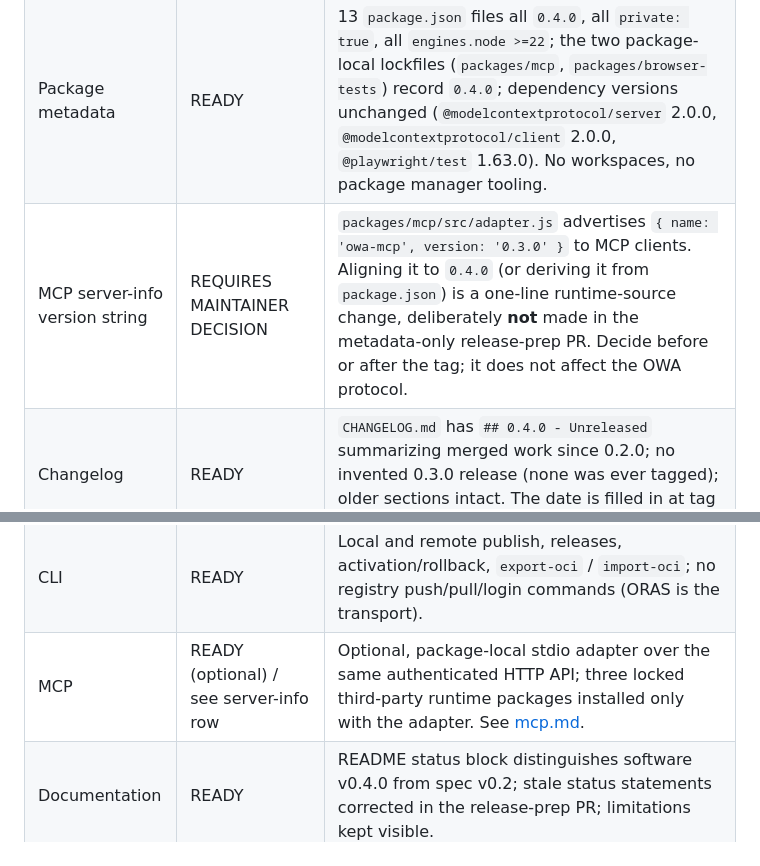
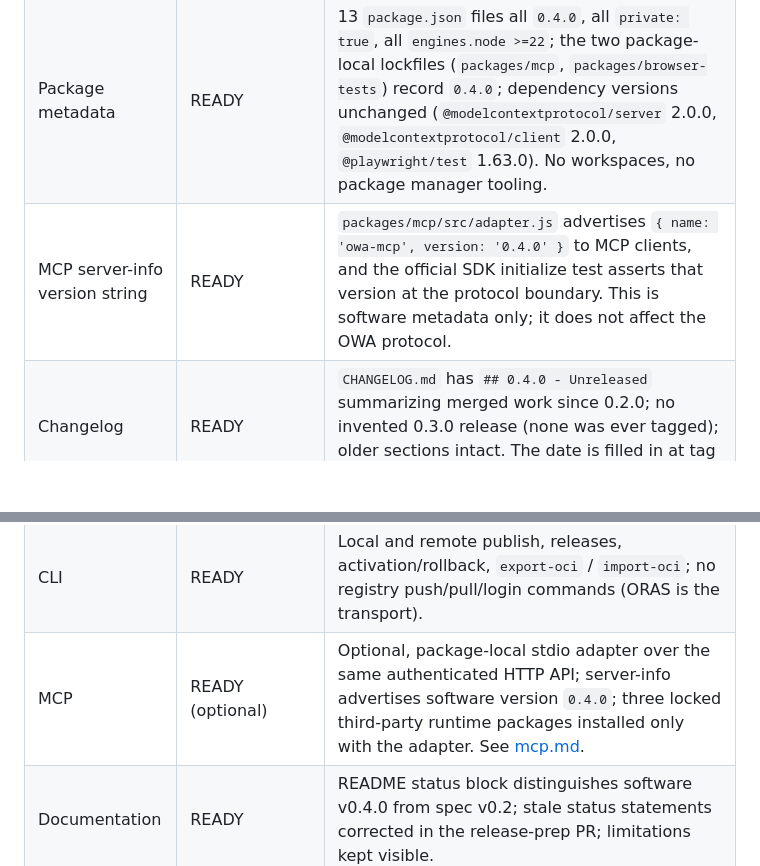
Before and after one commit to Codebrother1/open-web-artifact, a Markdown page: docs/release.md, 2 parts joined by grey strips. Rendered like a GitHub page; blank space fills up the shorter version.

Commit message:
docs: mark MCP server-info release metadata ready

```diff
--- a/docs/release.md
+++ b/docs/release.md
@@ -43,7 +43,7 @@ this checklist does not make).
 | --- | --- | --- |
 | Protocol identity | READY | Spec remains v0.2 draft; `specVersion` `owa.dev/v1`; media type `application/vnd.openwebartifact.site.v1+json`; canonical JSON and artifact digest unchanged. `docs/test-vectors/basic/*` byte-identical (whole-file SHA-256 pinned in [conformance/README.md](conformance/README.md)). |
 | Package metadata | READY | 13 `package.json` files all `0.4.0`, all `private: true`, all `engines.node >=22`; the two package-local lockfiles (`packages/mcp`, `packages/browser-tests`) record `0.4.0`; dependency versions unchanged (`@modelcontextprotocol/server` 2.0.0, `@modelcontextprotocol/client` 2.0.0, `@playwright/test` 1.63.0). No workspaces, no package manager tooling. |
-| MCP server-info version string | REQUIRES MAINTAINER DECISION | `packages/mcp/src/adapter.js` advertises `{ name: 'owa-mcp', version: '0.3.0' }` to MCP clients. Aligning it to `0.4.0` (or deriving it from `package.json`) is a one-line runtime-source change, deliberately **not** made in the metadata-only release-prep PR. Decide before or after the tag; it does not affect the OWA protocol. |
+| MCP server-info version string | READY | `packages/mcp/src/adapter.js` advertises `{ name: 'owa-mcp', version: '0.4.0' }` to MCP clients, and the official SDK initialize test asserts that version at the protocol boundary. This is software metadata only; it does not affect the OWA protocol. |
 | Changelog | READY | `CHANGELOG.md` has `## 0.4.0 - Unreleased` summarizing merged work since 0.2.0; no invented 0.3.0 release (none was ever tagged); older sections intact. The date is filled in at tag time. |
 | Conformance corpus | READY | Portable `owa-conformance-v1` corpus under `docs/conformance/v0.2/` (canonical, parse, manifest, path, request, pack, blob) incl. Unicode pack-ordering and duplicate-content OCI anchors; `npm run test:conformance` 297 tests; static expectations authored independently of production code. |
 | Property testing | READY | Seeded (`0x4f574132`) deterministic properties, 424 scheduled iterations (`npm run test:property`); no wall-clock randomness. |
@@ -61,7 +61,7 @@ this checklist does not make).
 | Direct-upload trust model | READY (defaults) / DOCUMENTED LIMITATION (operator choice) | Mediated by default; `enforced` only after provider verification; misconfiguration fails startup. |
 | GC / leases | READY (conservative) / DOCUMENTED LIMITATION (no retention) | Mark/sweep collector, dry-run by default, every stored release is a root; publish leases protect plan → upload → commit. Release retention/pruning is deliberately not implemented. See [gc.md](gc.md). |
 | CLI | READY | Local and remote publish, releases, activation/rollback, `export-oci` / `import-oci`; no registry push/pull/login commands (ORAS is the transport). |
-| MCP | READY (optional) / see server-info row | Optional, package-local stdio adapter over the same authenticated HTTP API; three locked third-party runtime packages installed only with the adapter. See [mcp.md](mcp.md). |
+| MCP | READY (optional) | Optional, package-local stdio adapter over the same authenticated HTTP API; server-info advertises software version `0.4.0`; three locked third-party runtime packages installed only with the adapter. See [mcp.md](mcp.md). |
 | Documentation | READY | README status block distinguishes software v0.4.0 from spec v0.2; stale status statements corrected in the release-prep PR; limitations kept visible. |
 | Multi-tenant production hosting | DOCUMENTED LIMITATION | The reference server is **not** a production multi-tenant hosting service: shared CAS is not tenant-private, TLS/secret custody/proxy logging/quotas are operator responsibilities. |
 | License | READY | MIT (`LICENSE`), unchanged. |
```
